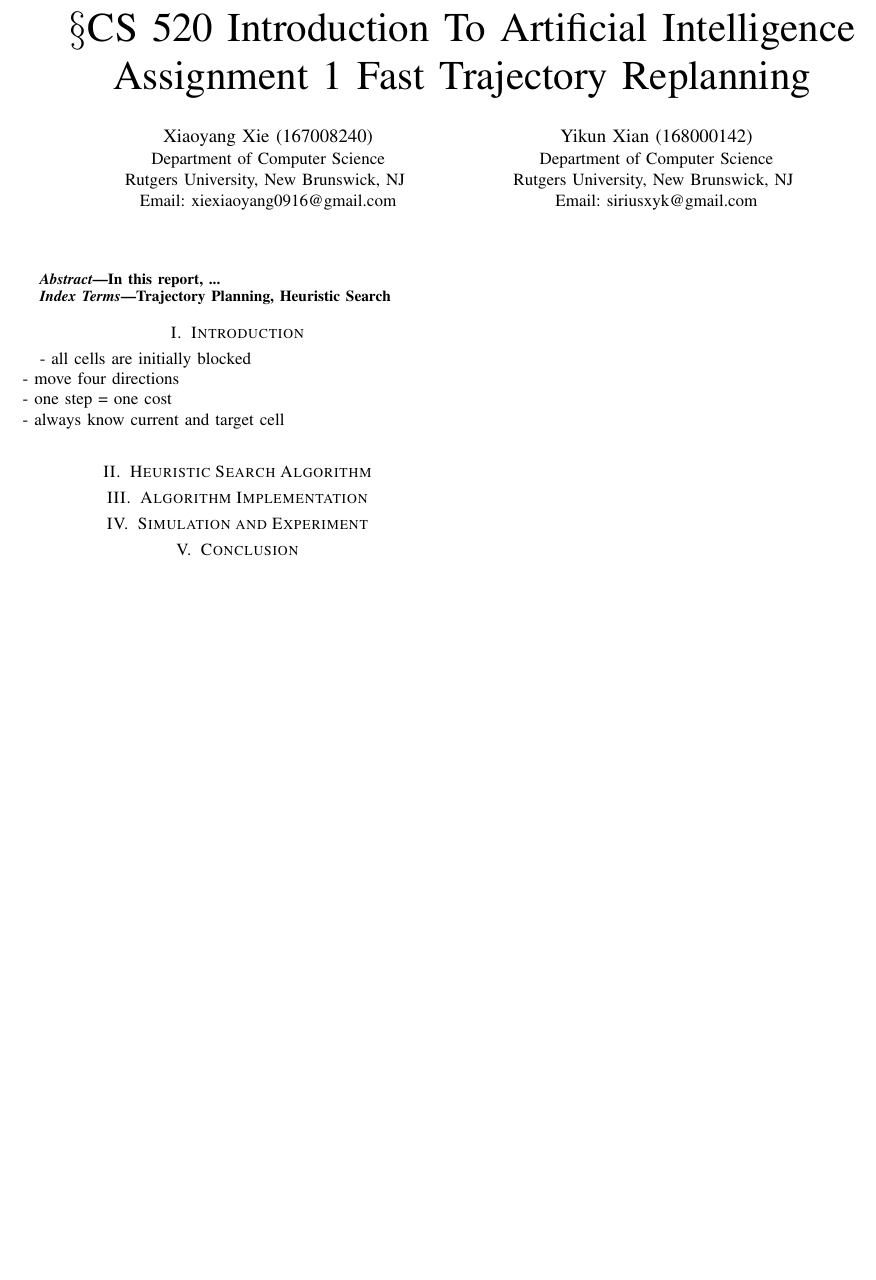
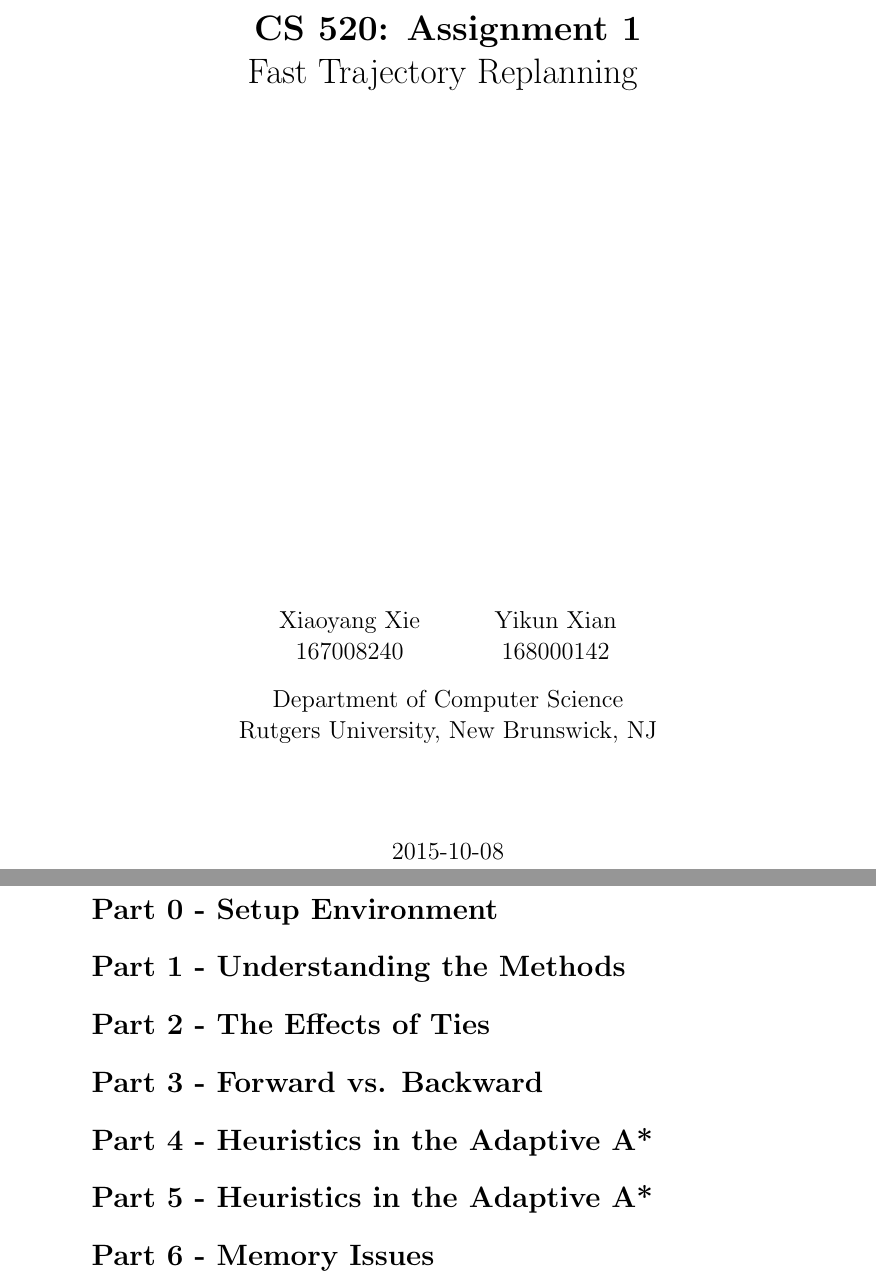
Before and after one commit to orcax/GridWorld2, a LaTeX document (doc/main.tex, which reads doc/parts/part0.tex, doc/parts/part1.tex, doc/parts/part2.tex): part of the page before the commit and two parts of pages 1 and 2 of 2 after it, the two joined at a grey line, cut at the place of the change, the shorter picture padded with empty space. Compiled offline with pdfLaTeX.

Commit message:
updated report format

```diff
--- a/doc/main.tex
+++ b/doc/main.tex
@@ -2,37 +3,25 @@
 \usepackage{graphicx}
+\usepackage{amsmath}
+\usepackage{amsfonts}
 
-\title{$\S$CS 520 Introduction To Artificial Intelligence \\
-Assignment 1 Fast Trajectory Replanning}
-\author{
-  \IEEEauthorblockN{Xiaoyang Xie (167008240)}
-  \IEEEauthorblockA{
-    Department of Computer Science \\
-    Rutgers University, New Brunswick, NJ \\
-    Email: xiexiaoyang0916@gmail.com}
-  \and
-  \IEEEauthorblockN{Yikun Xian (168000142)}
-  \IEEEauthorblockA{
-    Department of Computer Science \\
-    Rutgers University, New Brunswick, NJ \\
-    Email: siriusxyk@gmail.com}
-}
+\title{\textbf{CS 520: Assignment 1 } \\ Fast Trajectory Replanning \vspace{10cm}}
+
+\author{%
+Xiaoyang Xie \\ 167008240
+\and
+Yikun Xian \\ 168000142}
+
+\date{%
+Department of Computer Science \\
+Rutgers University, New Brunswick, NJ \\
+\vspace{2cm}
+2015-10-08}
 
 \begin{document}
 
-\maketitle
+\maketitle\thispagestyle{empty}
+\clearpage
+\setcounter{page}{1}
 
 \graphicspath{figures/}
 
-\begin{abstract}
-  In this report, ...
-\end{abstract}
-
-\begin{IEEEkeywords}
-  Trajectory Planning, Heuristic Search
-\end{IEEEkeywords}
-
-\input{sections/sec1.tex}
-\input{sections/sec2.tex}
-\input{sections/sec3.tex}
-\input{sections/sec4.tex}
-\input{sections/sec5.tex}
--- /dev/null
+++ b/doc/parts/part0.tex
@@ -0,0 +1 @@
+\section*{Part 0 - Setup Environment}
--- /dev/null
+++ b/doc/parts/part1.tex
@@ -0,0 +1 @@
+\section*{Part 1 - Understanding the Methods}
--- /dev/null
+++ b/doc/parts/part2.tex
@@ -0,0 +1 @@
+\section*{Part 2 - The Effects of Ties}
--- /dev/null
+++ b/doc/parts/part3.tex
@@ -0,0 +1 @@
+\section*{Part 3 - Forward vs. Backward}
--- /dev/null
+++ b/doc/parts/part4.tex
@@ -0,0 +1 @@
+\section*{Part 4 - Heuristics in the Adaptive A*}
--- /dev/null
+++ b/doc/parts/part5.tex
@@ -0,0 +1 @@
+\section*{Part 5 - Heuristics in the Adaptive A*}
--- /dev/null
+++ b/doc/parts/part6.tex
@@ -0,0 +1 @@
+\section*{Part 6 - Memory Issues}
--- a/doc/sections/sec1.tex
+++ /dev/null
@@ -1,5 +0,0 @@
-\section{Introduction}
-- all cells are initially blocked \\
-- move four directions \\
-- one step = one cost \\
-- always know current and target cell \\
--- a/doc/sections/sec2.tex
+++ /dev/null
@@ -1 +0,0 @@
-\section{Heuristic Search Algorithm}
--- a/doc/sections/sec3.tex
+++ /dev/null
@@ -1 +0,0 @@
-\section{Algorithm Implementation}
--- a/doc/sections/sec4.tex
+++ /dev/null
@@ -1 +0,0 @@
-\section{Simulation and Experiment}
```
Also changed, not shown: doc/sections/sec5.tex (deleted, +0 -1 lines), doc/main.pdf, doc/main.tex (10 more changed lines), 1 other file.
